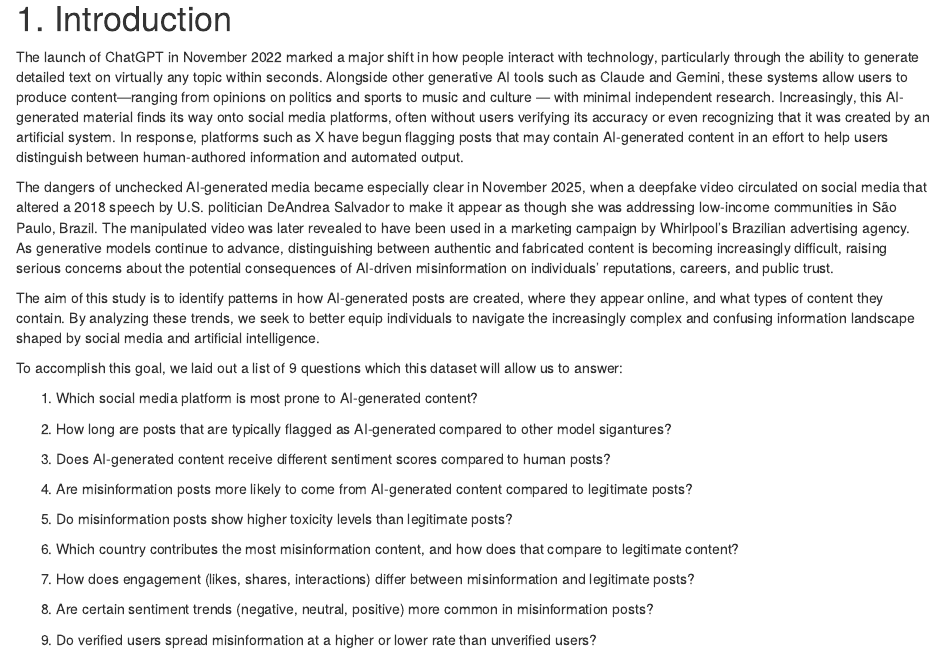
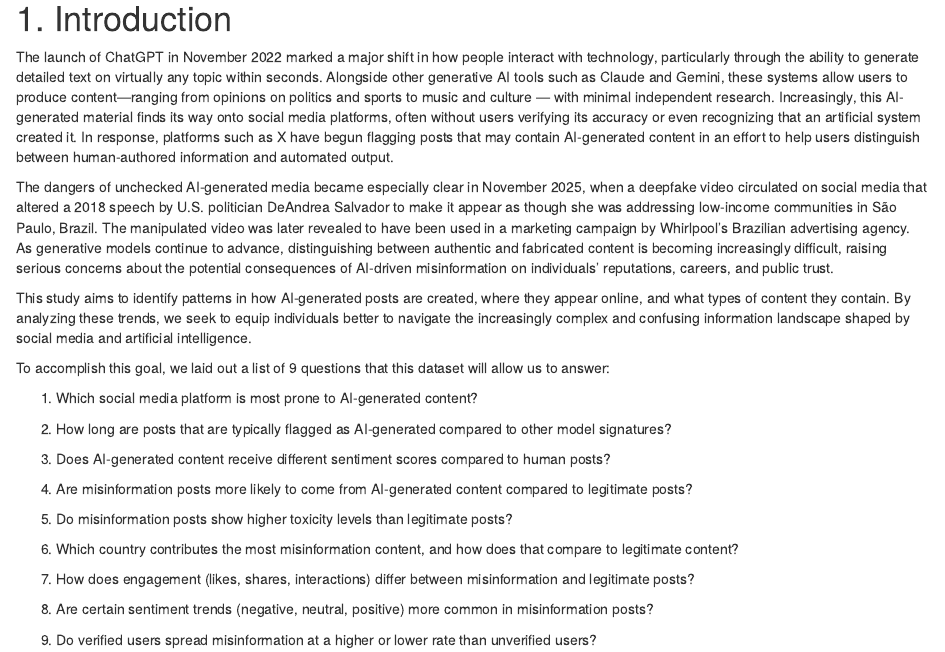
Before and after one commit to mareddy-dev/ds2020-final, an R Markdown document (README.rmd): the page in a window 1100 px wide, from 190 px down. Rendered offline with R 4.5, knitr and Pandoc, with nearby package versions; column names are cleaned by a stand-in for the janitor package.

Commit message:
Refine language and grammar in README.rmd

```diff
--- a/README.rmd
+++ b/README.rmd
@@ -7,17 +7,17 @@ output: html_document
 
 # 1. Introduction
 
-The launch of ChatGPT in November 2022 marked a major shift in how people interact with technology, particularly through the ability to generate detailed text on virtually any topic within seconds. Alongside other generative AI tools such as Claude and Gemini, these systems allow users to produce content—ranging from opinions on politics and sports to music and culture — with minimal independent research. Increasingly, this AI-generated material finds its way onto social media platforms, often without users verifying its accuracy or even recognizing that it was created by an artificial system. In response, platforms such as X have begun flagging posts that may contain AI-generated content in an effort to help users distinguish between human-authored information and automated output.
+The launch of ChatGPT in November 2022 marked a major shift in how people interact with technology, particularly through the ability to generate detailed text on virtually any topic within seconds. Alongside other generative AI tools such as Claude and Gemini, these systems allow users to produce content—ranging from opinions on politics and sports to music and culture — with minimal independent research. Increasingly, this AI-generated material finds its way onto social media platforms, often without users verifying its accuracy or even recognizing that an artificial system created it. In response, platforms such as X have begun flagging posts that may contain AI-generated content in an effort to help users distinguish between human-authored information and automated output.
 
 The dangers of unchecked AI-generated media became especially clear in November 2025, when a deepfake video circulated on social media that altered a 2018 speech by U.S. politician DeAndrea Salvador to make it appear as though she was addressing low-income communities in São Paulo, Brazil. The manipulated video was later revealed to have been used in a marketing campaign by Whirlpool’s Brazilian advertising agency. As generative models continue to advance, distinguishing between authentic and fabricated content is becoming increasingly difficult, raising serious concerns about the potential consequences of AI-driven misinformation on individuals’ reputations, careers, and public trust.
 
-The aim of this study is to identify patterns in how AI-generated posts are created, where they appear online, and what types of content they contain. By analyzing these trends, we seek to better equip individuals to navigate the increasingly complex and confusing information landscape shaped by social media and artificial intelligence.
+This study aims to identify patterns in how AI-generated posts are created, where they appear online, and what types of content they contain. By analyzing these trends, we seek to equip individuals better to navigate the increasingly complex and confusing information landscape shaped by social media and artificial intelligence.
 
-To accomplish this goal, we laid out a list of 9 questions which this dataset will allow us to answer:
+To accomplish this goal, we laid out a list of 9 questions that this dataset will allow us to answer:
 
   1. Which social media platform is most prone to AI-generated content?
 
-  2. How long are posts that are typically flagged as AI-generated compared to other model sigantures?
+  2. How long are posts that are typically flagged as AI-generated compared to other model signatures?
 
   3. Does AI-generated content receive different sentiment scores compared to human posts?
 
```
